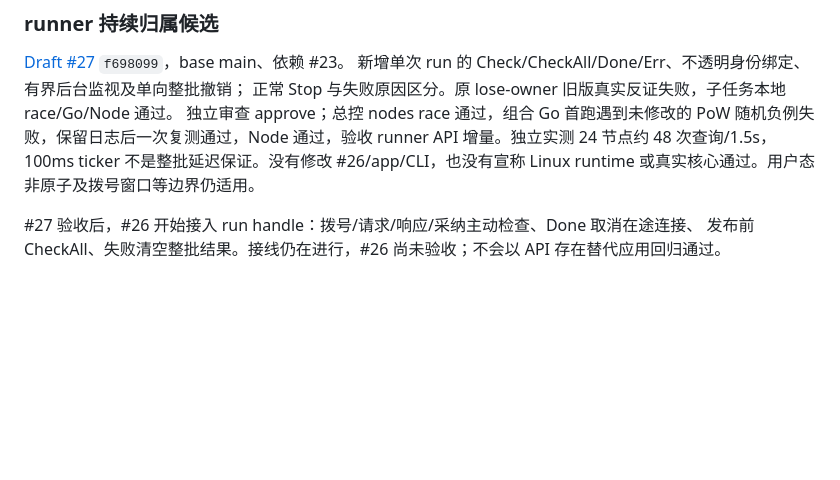
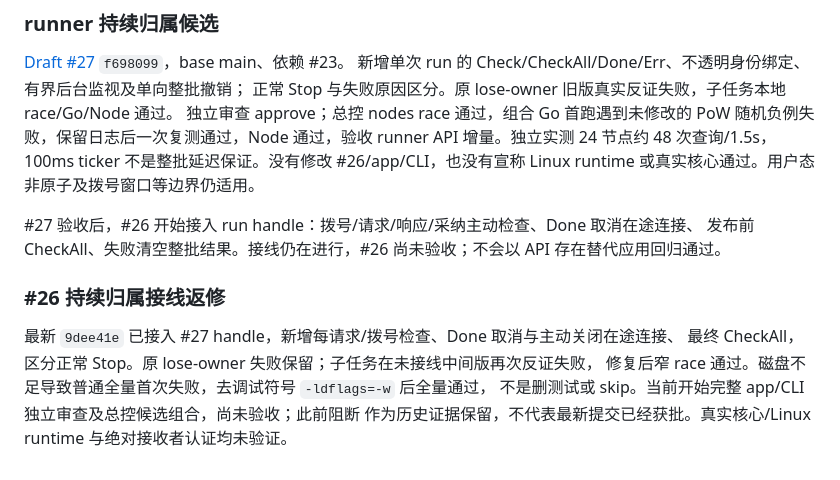
Before and after one commit to raydocs/ipd, a Markdown page: docs/ROADMAP-STATUS.md, the part around the change. GitHub-like rendering; blank space fills up the shorter version.

Commit message:
docs: track full unlock integration pending review

```diff
--- a/docs/ROADMAP-STATUS.md
+++ b/docs/ROADMAP-STATUS.md
@@ -90,3 +90,11 @@ Linux runtime 或真实核心通过。用户态非原子及拨号窗口等边界
 
 #27 验收后，#26 开始接入 run handle：拨号/请求/响应/采纳主动检查、Done 取消在途连接、
 发布前 CheckAll、失败清空整批结果。接线仍在进行，#26 尚未验收；不会以 API 存在替代应用回归通过。
+
+### #26 持续归属接线返修
+
+最新 `9dee41e` 已接入 #27 handle，新增每请求/拨号检查、Done 取消与主动关闭在途连接、
+最终 CheckAll，区分正常 Stop。原 lose-owner 失败保留；子任务在未接线中间版再次反证失败，
+修复后窄 race 通过。磁盘不足导致普通全量首次失败，去调试符号 `-ldflags=-w` 后全量通过，
+不是删测试或 skip。当前开始完整 app/CLI 独立审查及总控候选组合，尚未验收；此前阻断
+作为历史证据保留，不代表最新提交已经获批。真实核心/Linux runtime 与绝对接收者认证均未验证。
```
